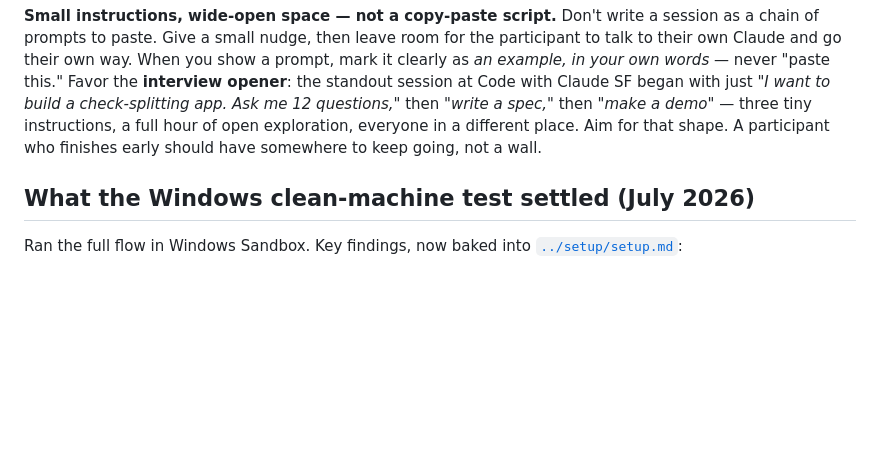
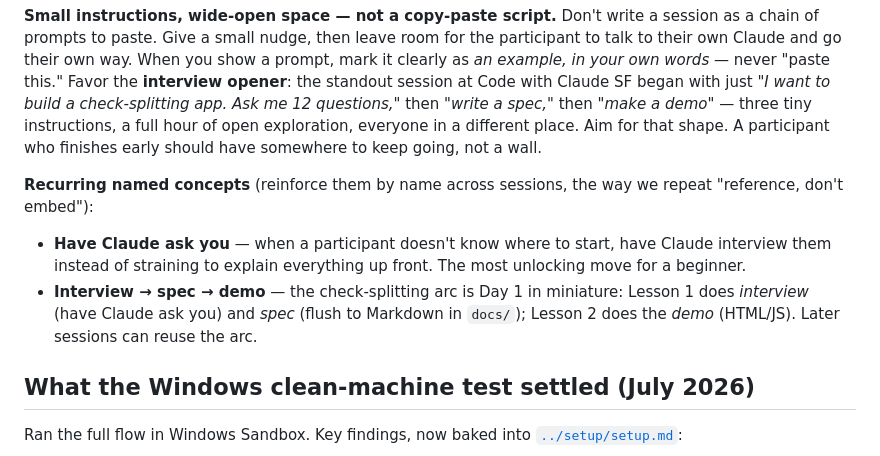
Before and after one commit to brendanx67/ClaudeWorkshop, a Markdown page: instructors/README.md, the part around the change. Rendered like a GitHub page; blank space fills up the shorter version.

```diff
--- a/instructors/README.md
+++ b/instructors/README.md
@@ -91,6 +91,16 @@ with just *"I want to build a check-splitting app. Ask me 12 questions,"* then
 open exploration, everyone in a different place. Aim for that shape. A participant
 who finishes early should have somewhere to keep going, not a wall.
 
+**Recurring named concepts** (reinforce them by name across sessions, the way we
+repeat "reference, don't embed"):
+
+- **Have Claude ask you** — when a participant doesn't know where to start, have
+  Claude interview them instead of straining to explain everything up front. The
+  most unlocking move for a beginner.
+- **Interview → spec → demo** — the check-splitting arc is Day 1 in miniature:
+  Lesson 1 does *interview* (have Claude ask you) and *spec* (flush to Markdown in
+  `docs/`); Lesson 2 does the *demo* (HTML/JS). Later sessions can reuse the arc.
+
 ## What the Windows clean-machine test settled (July 2026)
 
 Ran the full flow in Windows Sandbox. Key findings, now baked into
```
Also changed, not shown: lessons/01-github-and-claudelab/README.md (+12 -2 lines).
